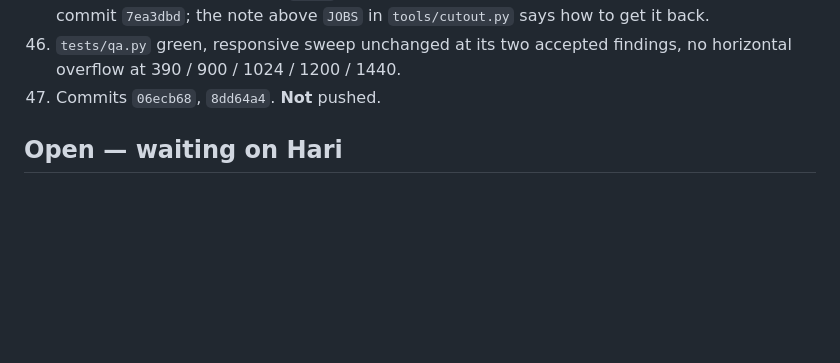
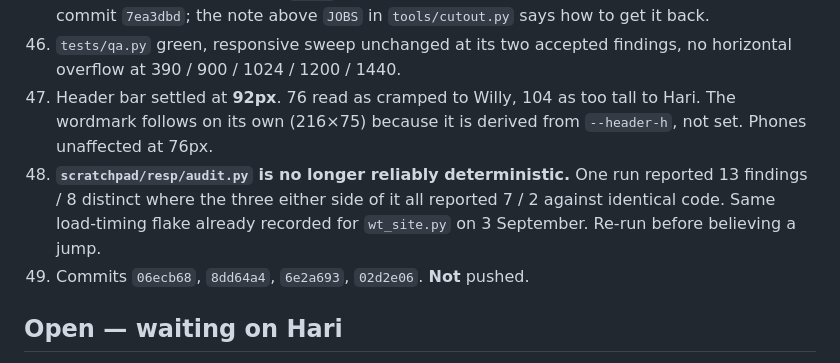
Before and after one commit to haritianaramparany3331-ship-it/KIBH-Webseite, a Markdown page: PROGRESS.md, the part around the change. Rendered like a GitHub page; blank space fills up the shorter version.

Commit message:
Record the 92px header and the audit's new flakiness
The responsive sweep reported 13 findings / 8 distinct on one run and 7 / 2
on the three either side of it, against identical code -- worth knowing
before someone treats a jump as a regression.

Co-Authored-By: Claude Opus 5 <noreply@anthropic.com>
Claude-Session: https://claude.ai/code/session_01UuYPK4oRwYD8DcxetSjSsp

```diff
--- a/PROGRESS.md
+++ b/PROGRESS.md
@@ -774,7 +774,14 @@ twenty.
     `JOBS` in `tools/cutout.py` says how to get it back.
 46. `tests/qa.py` green, responsive sweep unchanged at its two accepted
     findings, no horizontal overflow at 390 / 900 / 1024 / 1200 / 1440.
-47. Commits `06ecb68`, `8dd64a4`. **Not** pushed.
+47. Header bar settled at **92px**. 76 read as cramped to Willy, 104 as too
+    tall to Hari. The wordmark follows on its own (216×75) because it is
+    derived from `--header-h`, not set. Phones unaffected at 76px.
+48. **`scratchpad/resp/audit.py` is no longer reliably deterministic.** One
+    run reported 13 findings / 8 distinct where the three either side of it
+    all reported 7 / 2 against identical code. Same load-timing flake already
+    recorded for `wt_site.py` on 3 September. Re-run before believing a jump.
+49. Commits `06ecb68`, `8dd64a4`, `6e2a693`, `02d2e06`. **Not** pushed.
 
 
 ## Open — waiting on Hari
```
